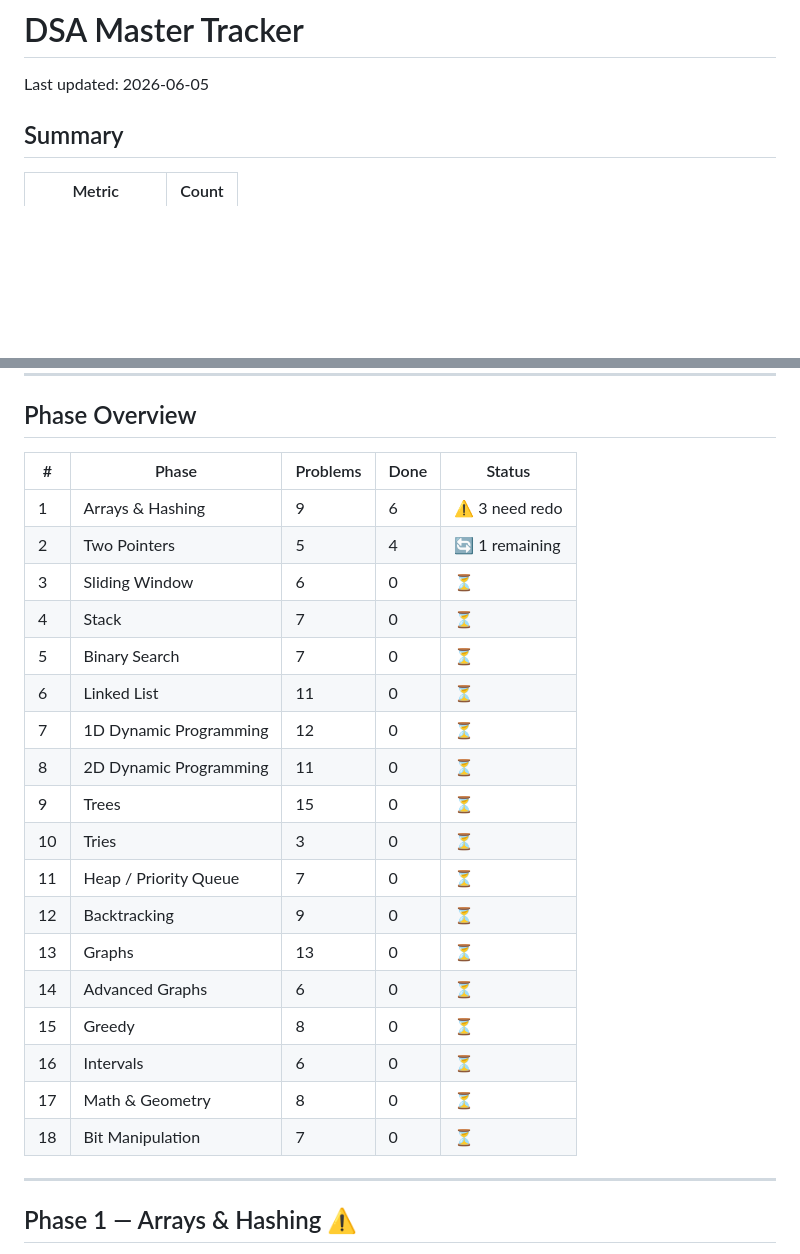
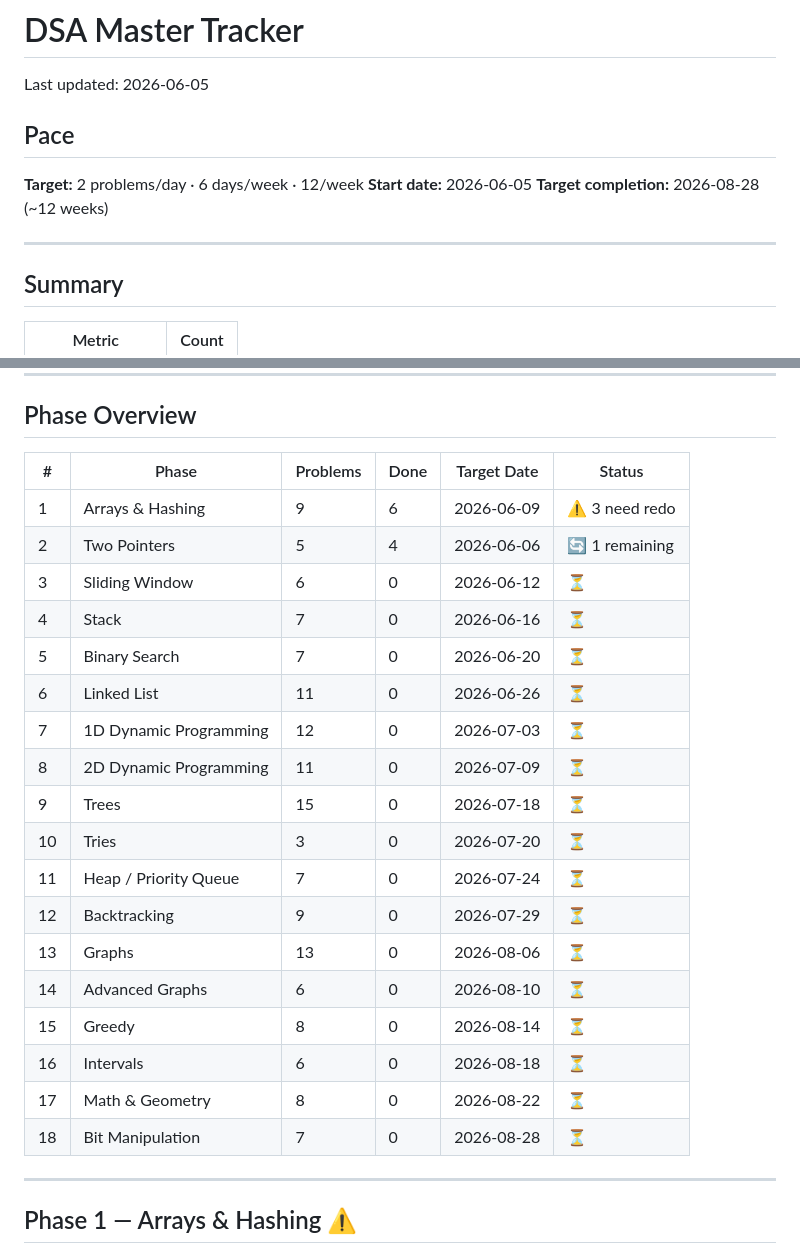
Before and after one commit to hellosafwaan/algorithms, a Markdown page: TRACKER.md, 2 parts joined by grey strips. GitHub-like rendering; blank space fills up the shorter version.

Commit message:
Enhance DSA Master Tracker by adding pace details and target completion dates

```diff
--- a/TRACKER.md
+++ b/TRACKER.md
@@ -1,6 +1,13 @@
 # DSA Master Tracker
 
 Last updated: 2026-06-05
+
+## Pace
+**Target:** 2 problems/day · 6 days/week · 12/week
+**Start date:** 2026-06-05
+**Target completion:** 2026-08-28 (~12 weeks)
+
+---
 
 ## Summary
 | Metric | Count |
@@ -13,26 +20,26 @@ Last updated: 2026-06-05
 ---
 
 ## Phase Overview
-| # | Phase | Problems | Done | Status |
-|---|-------|----------|------|--------|
-| 1 | Arrays & Hashing | 9 | 6 | ⚠️ 3 need redo |
-| 2 | Two Pointers | 5 | 4 | 🔄 1 remaining |
-| 3 | Sliding Window | 6 | 0 | ⏳ |
-| 4 | Stack | 7 | 0 | ⏳ |
-| 5 | Binary Search | 7 | 0 | ⏳ |
-| 6 | Linked List | 11 | 0 | ⏳ |
-| 7 | 1D Dynamic Programming | 12 | 0 | ⏳ |
-| 8 | 2D Dynamic Programming | 11 | 0 | ⏳ |
-| 9 | Trees | 15 | 0 | ⏳ |
-| 10 | Tries | 3 | 0 | ⏳ |
-| 11 | Heap / Priority Queue | 7 | 0 | ⏳ |
-| 12 | Backtracking | 9 | 0 | ⏳ |
-| 13 | Graphs | 13 | 0 | ⏳ |
-| 14 | Advanced Graphs | 6 | 0 | ⏳ |
-| 15 | Greedy | 8 | 0 | ⏳ |
-| 16 | Intervals | 6 | 0 | ⏳ |
-| 17 | Math & Geometry | 8 | 0 | ⏳ |
-| 18 | Bit Manipulation | 7 | 0 | ⏳ |
+| # | Phase | Problems | Done | Target Date | Status |
+|---|-------|----------|------|-------------|--------|
+| 1 | Arrays & Hashing | 9 | 6 | 2026-06-09 | ⚠️ 3 need redo |
+| 2 | Two Pointers | 5 | 4 | 2026-06-06 | 🔄 1 remaining |
+| 3 | Sliding Window | 6 | 0 | 2026-06-12 | ⏳ |
+| 4 | Stack | 7 | 0 | 2026-06-16 | ⏳ |
+| 5 | Binary Search | 7 | 0 | 2026-06-20 | ⏳ |
+| 6 | Linked List | 11 | 0 | 2026-06-26 | ⏳ |
+| 7 | 1D Dynamic Programming | 12 | 0 | 2026-07-03 | ⏳ |
+| 8 | 2D Dynamic Programming | 11 | 0 | 2026-07-09 | ⏳ |
+| 9 | Trees | 15 | 0 | 2026-07-18 | ⏳ |
+| 10 | Tries | 3 | 0 | 2026-07-20 | ⏳ |
+| 11 | Heap / Priority Queue | 7 | 0 | 2026-07-24 | ⏳ |
+| 12 | Backtracking | 9 | 0 | 2026-07-29 | ⏳ |
+| 13 | Graphs | 13 | 0 | 2026-08-06 | ⏳ |
+| 14 | Advanced Graphs | 6 | 0 | 2026-08-10 | ⏳ |
+| 15 | Greedy | 8 | 0 | 2026-08-14 | ⏳ |
+| 16 | Intervals | 6 | 0 | 2026-08-18 | ⏳ |
+| 17 | Math & Geometry | 8 | 0 | 2026-08-22 | ⏳ |
+| 18 | Bit Manipulation | 7 | 0 | 2026-08-28 | ⏳ |
 
 ---
 
```
